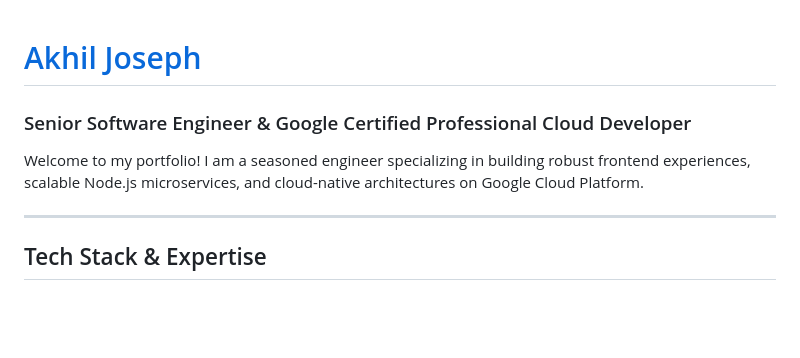
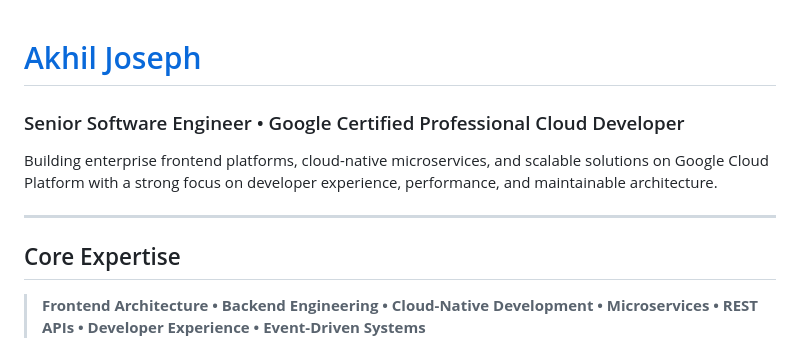
Before and after one commit to akhiljozph/akhiljozph, a Markdown page: README.md, the part around one of its changes. GitHub-like rendering; blank space fills up the shorter version.

```diff
--- a/README.md
+++ b/README.md
@@ -1,11 +1,12 @@
 # [Akhil Joseph](https://akhiljozph.github.io/akhiljozph/)
-### Senior Software Engineer & Google Certified Professional Cloud Developer
 
-Welcome to my portfolio! I am a seasoned engineer specializing in building robust frontend experiences, scalable Node.js microservices, and cloud-native architectures on Google Cloud Platform.
+### Senior Software Engineer • Google Certified Professional Cloud Developer
+
+Building enterprise frontend platforms, cloud-native microservices, and scalable solutions on Google Cloud Platform with a strong focus on developer experience, performance, and maintainable architecture.
 
 ---
 
-## Tech Stack & Expertise
+## Core Expertise
 
-<div style={{ display: 'grid', gridTemplateColumns: 'repeat(auto-fit, minmax(300px, 1fr))', gap: '1.5rem', margin: '2rem 0' }}>
+> **Frontend Architecture • Backend Engineering • Cloud-Native Development • Microservices • REST APIs • Developer Experience • Event-Driven Systems**
 
```
Also changed, not shown: other parts of README.md (+186 -81 lines).
